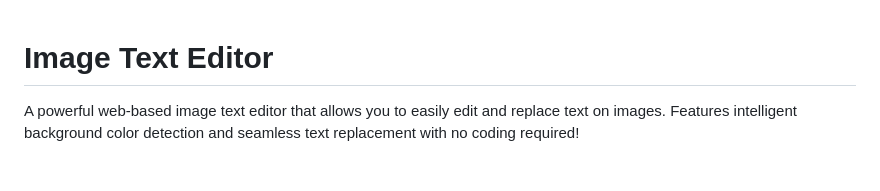
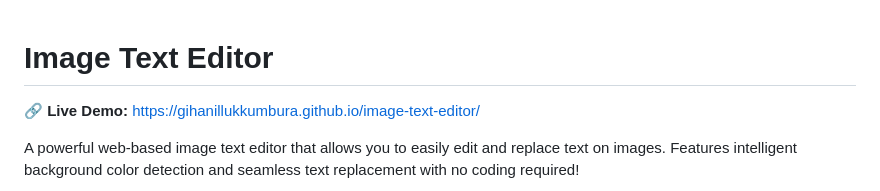
Before and after one commit to GihanIllukkumbura/image-text-editor, a Markdown page: README.md, the part around the change. GitHub-like rendering; blank space fills up the shorter version.

Commit message:
Add GitHub Pages live demo URL to README
Co-authored-by: GihanIllukkumbura <114281155+GihanIllukkumbura@users.noreply.github.com>

```diff
--- a/README.md
+++ b/README.md
@@ -1,4 +1,6 @@
 # Image Text Editor
+
+🔗 **Live Demo:** [https://gihanillukkumbura.github.io/image-text-editor/](https://gihanillukkumbura.github.io/image-text-editor/)
 
 A powerful web-based image text editor that allows you to easily edit and replace text on images. Features intelligent background color detection and seamless text replacement with no coding required!
 
```
